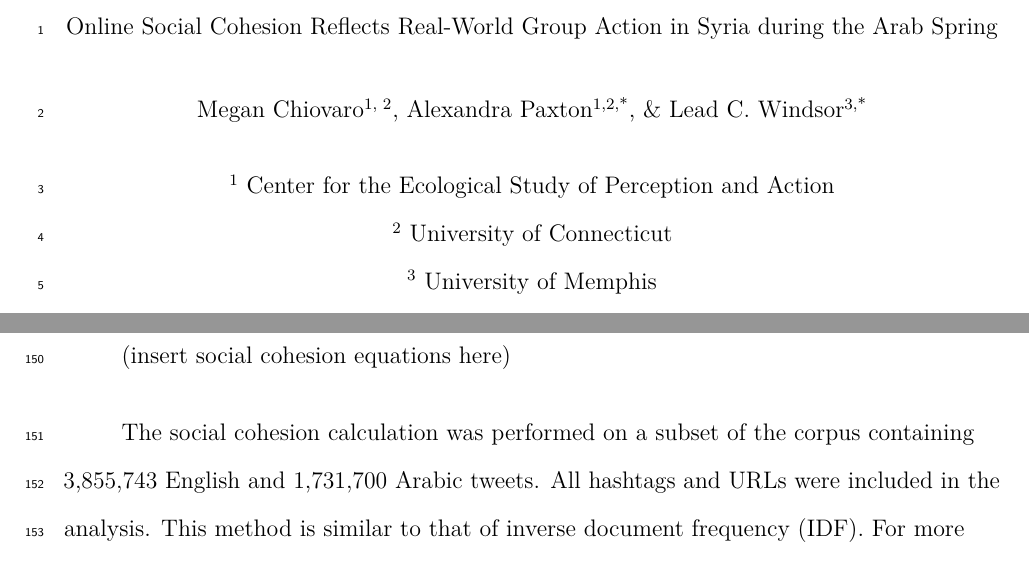
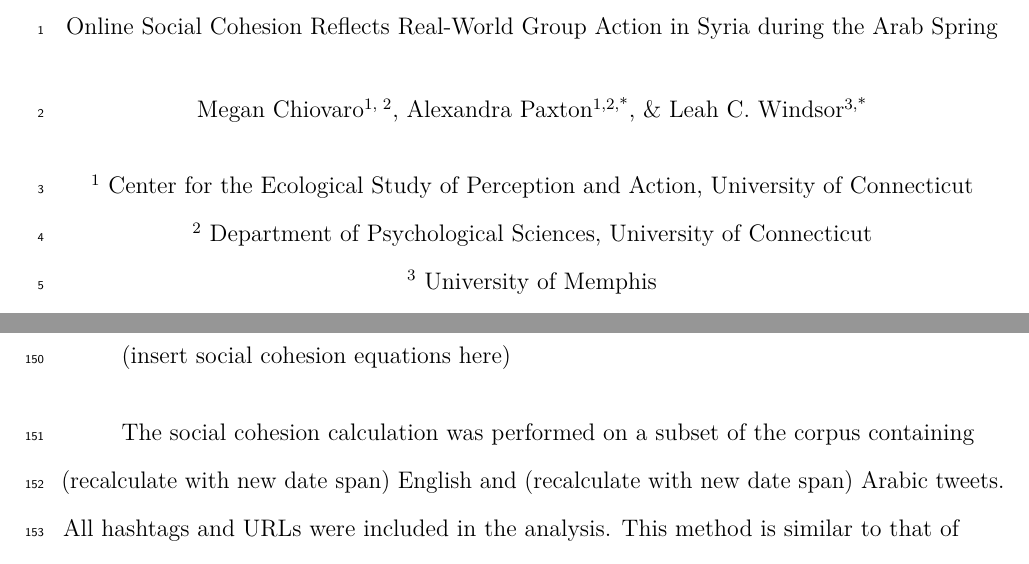
Before and after one commit to mchiovaro/arab-spring, a LaTeX paper (manuscript.tex): two parts of pages 1 and 7 of 13 before the commit and two parts of pages 1 and 7 of 14 after it, joined at a grey line, cut so that both start at the same text. Compiled offline with pdfLaTeX.

Commit message:
Update tex to match Rmd

```diff
--- a/manuscript.tex
+++ b/manuscript.tex
@@ -1,39 +1,48 @@
-\PassOptionsToPackage{unicode=true}{hyperref} % options for packages loaded elsewhere
+% Options for packages loaded elsewhere
+\PassOptionsToPackage{unicode}{hyperref}
 \PassOptionsToPackage{hyphens}{url}
 %
-\documentclass[english,man]{apa6}
+\documentclass[
+  english,
+  man]{apa6}
 \usepackage{lmodern}
 \usepackage{amssymb,amsmath}
 \usepackage{ifxetex,ifluatex}
-\usepackage{fixltx2e} % provides \textsubscript
 \ifnum 0\ifxetex 1\fi\ifluatex 1\fi=0 % if pdftex
   \usepackage[T1]{fontenc}
   \usepackage[utf8]{inputenc}
-  \usepackage{textcomp} % provides euro and other symbols
-\else % if luatex or xelatex
+  \usepackage{textcomp} % provide euro and other symbols
+\else % if luatex or xetex
   \usepackage{unicode-math}
-  \defaultfontfeatures{Ligatures=TeX,Scale=MatchLowercase}
+  \defaultfontfeatures{Scale=MatchLowercase}
+  \defaultfontfeatures[\rmfamily]{Ligatures=TeX,Scale=1}
 \fi
-% use upquote if available, for straight quotes in verbatim environments
+% Use upquote if available, for straight quotes in verbatim environments
 \IfFileExists{upquote.sty}{\usepackage{upquote}}{}
-% use microtype if available
-\IfFileExists{microtype.sty}{%
+\IfFileExists{microtype.sty}{% use microtype if available
   \usepackage[]{microtype}
   \UseMicrotypeSet[protrusion]{basicmath} % disable protrusion for tt fonts
 }{}
+\makeatletter
+\@ifundefined{KOMAClassName}{% if non-KOMA class
   \IfFileExists{parskip.sty}{%
     \usepackage{parskip}
   }{% else
     \setlength{\parindent}{0pt}
-\setlength{\parskip}{6pt plus 2pt minus 1pt}
-}
-\usepackage{hyperref}
+    \setlength{\parskip}{6pt plus 2pt minus 1pt}}
+}{% if KOMA class
+  \KOMAoptions{parskip=half}}
+\makeatother
+\usepackage{xcolor}
+\IfFileExists{xurl.sty}{\usepackage{xurl}}{} % add URL line breaks if available
+\IfFileExists{bookmark.sty}{\usepackage{bookmark}}{\usepackage{hyperref}}
 \hypersetup{
   pdftitle={Online Social Cohesion Reflects Real-World Group Action in Syria during the Arab Spring},
+  pdflang={en-EN},
   pdfkeywords={Social cohesion, recurrence quantification analysis, complex systems, Twitter, nonlinear dynamics, Arab Spring},
-            pdfborder={0 0 0},
-            breaklinks=true}
-\urlstyle{same}  % don't use monospace font for urls
+  hidelinks,
+  pdfcreator={LaTeX via pandoc}}
+\urlstyle{same} % disable monospaced font for URLs
 \usepackage{graphicx,grffile}
 \makeatletter
 \def\maxwidth{\ifdim\Gin@nat@width>\linewidth\linewidth\else\Gin@nat@width\fi}
@@ -43,16 +52,23 @@
 % margins by default, and it is still possible to overwrite the defaults
 % using explicit options in \includegraphics[width, height, ...]{}
 \setkeys{Gin}{width=\maxwidth,height=\maxheight,keepaspectratio}
-\setlength{\emergencystretch}{3em}  % prevent overfull lines
-\providecommand{\tightlist}{%
-  \setlength{\itemsep}{0pt}\setlength{\parskip}{0pt}}
-\setcounter{secnumdepth}{0}
-
-% set default figure placement to htbp
+% Set default figure placement to htbp
 \makeatletter
 \def\fps@figure{htbp}
 \makeatother
-
+\setlength{\emergencystretch}{3em} % prevent overfull lines
+\providecommand{\tightlist}{%
+  \setlength{\itemsep}{0pt}\setlength{\parskip}{0pt}}
+\setcounter{secnumdepth}{-\maxdimen} % remove section numbering
+% Make \paragraph and \subparagraph free-standing
+\ifx\paragraph\undefined\else
+  \let\oldparagraph\paragraph
+  \renewcommand{\paragraph}[1]{\oldparagraph{#1}\mbox{}}
+\fi
+\ifx\subparagraph\undefined\else
+  \let\oldsubparagraph\subparagraph
+  \renewcommand{\subparagraph}[1]{\oldsubparagraph{#1}\mbox{}}
+\fi
 % Manuscript styling
 \usepackage{upgreek}
 \captionsetup{font=singlespacing,justification=justified}
@@ -91,10 +107,10 @@
   {}{\typeout{Failed to patch abstract.}}
 \makeatother
 \shorttitle{Arab Spring}
-\author{Megan Chiovaro\textsuperscript{1, 2}, Alexandra Paxton\textsuperscript{1,2,*}, \& Lead C. Windsor\textsuperscript{3,*}}
+\author{Megan Chiovaro\textsuperscript{1, 2}, Alexandra Paxton\textsuperscript{1,2,*}, \& Leah C. Windsor\textsuperscript{3,*}}
 \affiliation{
 \vspace{0.5cm}
-\textsuperscript{1} Center for the Ecological Study of Perception and Action\\\textsuperscript{2} University of Connecticut\\\textsuperscript{3} University of Memphis\\\textsuperscript{*} Equal author contributions}
+\textsuperscript{1} Center for the Ecological Study of Perception and Action, University of Connecticut\\\textsuperscript{2} Department of Psychological Sciences, University of Connecticut\\\textsuperscript{3} University of Memphis\\\textsuperscript{*} Equal author contributions}
 \authornote{
 
 Correspondence concerning this article should be addressed to Megan Chiovaro, 406 Babbidge Road, Unit 1020, Storrs, CT 06269. E-mail: megan.chiovaro@uconn.edu}
@@ -109,12 +125,12 @@ Correspondence concerning this article should be addressed to Megan Chiovaro, 40
 
 \linenumbers
 \usepackage{csquotes}
-\ifnum 0\ifxetex 1\fi\ifluatex 1\fi=0 % if pdftex
-  \usepackage[shorthands=off,main=english]{babel}
-\else
-  % load polyglossia as late as possible as it *could* call bidi if RTL lang (e.g. Hebrew or Arabic)
+\ifxetex
+  % Load polyglossia as late as possible: uses bidi with RTL langages (e.g. Hebrew, Arabic)
   \usepackage{polyglossia}
   \setmainlanguage[]{english}
+\else
+  \usepackage[shorthands=off,main=english]{babel}
 \fi
 
 \title{Online Social Cohesion Reflects Real-World Group Action in Syria during the Arab Spring}
@@ -183,7 +199,7 @@ The tweets were first sorted into ascending order by timestamp. They were then g
 
 (insert social cohesion equations here)
 
-The social cohesion calculation was performed on a subset of the corpus containing 3,855,743 English and 1,731,700 Arabic tweets. All hashtags and URLs were included in the analysis. This method is similar to that of inverse document frequency (IDF). For more information on IDF, see Sparck Jones (1972) and Robertson (2004).
+The social cohesion calculation was performed on a subset of the corpus containing (recalculate with new date span) English and (recalculate with new date span) Arabic tweets. All hashtags and URLs were included in the analysis. This method is similar to that of inverse document frequency (IDF). For more information on IDF, see Sparck Jones (1972) and Robertson (2004).
 
 \hypertarget{icews-event-time-series}{%
 \subsubsection{ICEWS Event Time Series}\label{icews-event-time-series}}
```
Also changed, not shown: manuscript.tex (4 more changed lines). Lines whose indentation alone changed are shown as unchanged.
